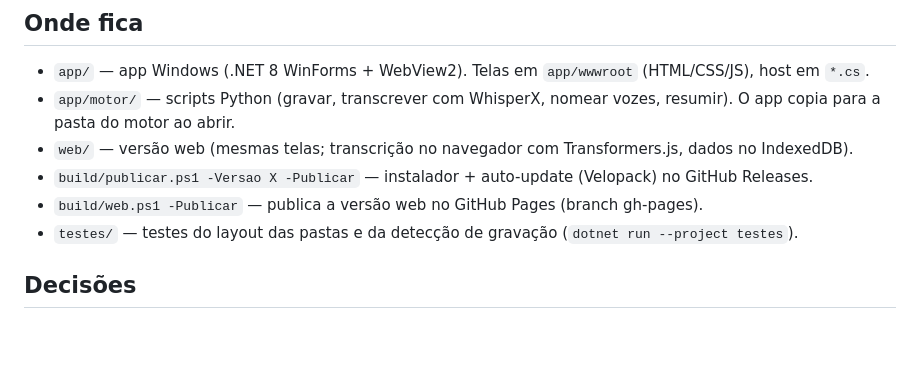
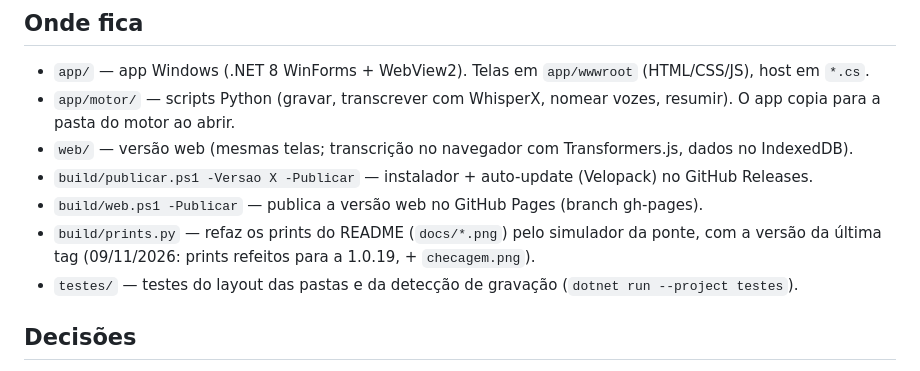
Before and after one commit to viniiivs/reunioes, a Markdown page: PROGRESS.md, the part around the change. Drawn GitHub-style; blank space fills up the shorter version.

```diff
--- a/PROGRESS.md
+++ b/PROGRESS.md
@@ -8,6 +8,7 @@ Resumo vivo do projeto: decisões, o que está pronto, o que falta e onde fica c
 - `web/` — versão web (mesmas telas; transcrição no navegador com Transformers.js, dados no IndexedDB).
 - `build/publicar.ps1 -Versao X -Publicar` — instalador + auto-update (Velopack) no GitHub Releases.
 - `build/web.ps1 -Publicar` — publica a versão web no GitHub Pages (branch gh-pages).
+- `build/prints.py` — refaz os prints do README (`docs/*.png`) pelo simulador da ponte, com a versão da última tag (09/11/2026: prints refeitos para a 1.0.19, + `checagem.png`).
 - `testes/` — testes do layout das pastas e da detecção de gravação (`dotnet run --project testes`).
 
 ## Decisões
```
Also changed, not shown: README.md (+5 -0 lines), docs/assistente.png, docs/checagem.png (added), docs/lista.png, docs/resumo.png, 1 other file.
